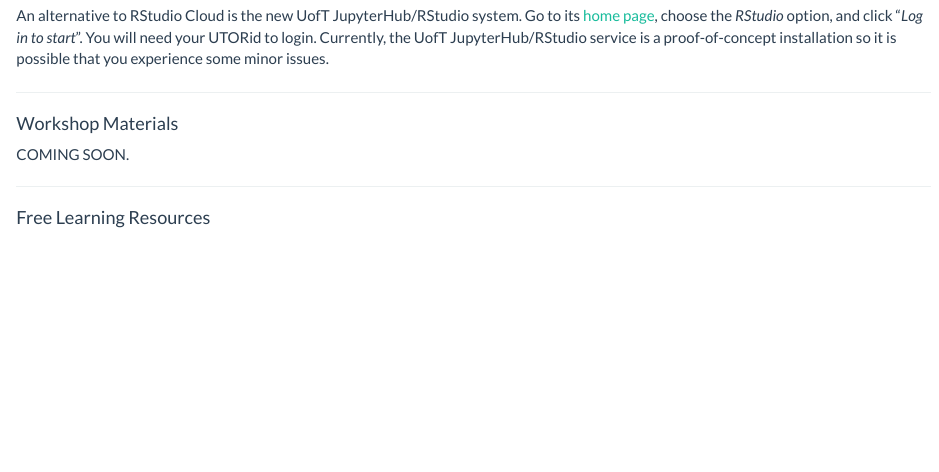
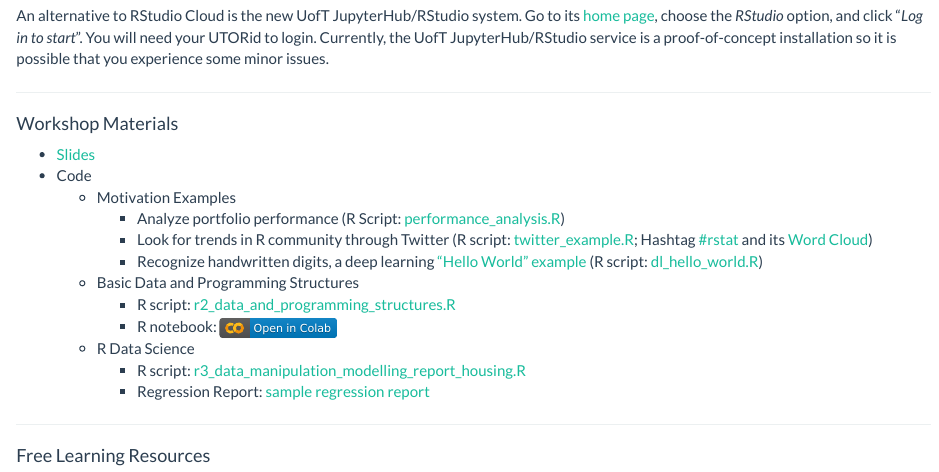
Before and after one commit to tdmdal/r-workshop-2021-memba, an R Markdown document (index.Rmd): the page in a window 1100 px wide, from 470 px down. Rendered offline with R 4.5, knitr and Pandoc, with nearby package versions.

Commit message:
add slides

```diff
--- a/index.Rmd
+++ b/index.Rmd
@@ -18,7 +18,18 @@
 
 #### Workshop Materials
 
-COMING SOON.
+* [Slides](r_intro.pdf)
+* Code
+    * Motivation Examples
+        * Analyze portfolio performance (R Script: [performance_analysis.R](performance_analysis.R))
+        * Look for trends in R community through Twitter (R script: [twitter_example.R](twitter_example.R); Hashtag [#rstat](https://twitter.com/hashtag/rstat) and its [Word Cloud](twitter_word_cloud.html))
+        * Recognize handwritten digits, a deep learning ["Hello World" example](https://tensorflow.rstudio.com/tutorials/beginners/) (R script: [dl_hello_world.R](dl_hello_world.R))
+    * Basic Data and Programming Structures
+        * R script: [r2_data_and_programming_structures.R](r2_data_and_programming_structures.R)
+        * R notebook: [![](colab-badge.svg)](https://colab.research.google.com/github/tdmdal/r-tutorial-202021-winter/blob/master/docs/rn2_Data_and_Programming_Structures.ipynb)
+    * R Data Science
+        * R script: [r3_data_manipulation_modelling_report_housing.R](r3_data_manipulation_modelling_report_housing.R)
+        * Regression Report: [sample regression report](result.html)
 
 ---
 
```
Also changed, not shown: r_intro.pdf (added), 3 other files.
